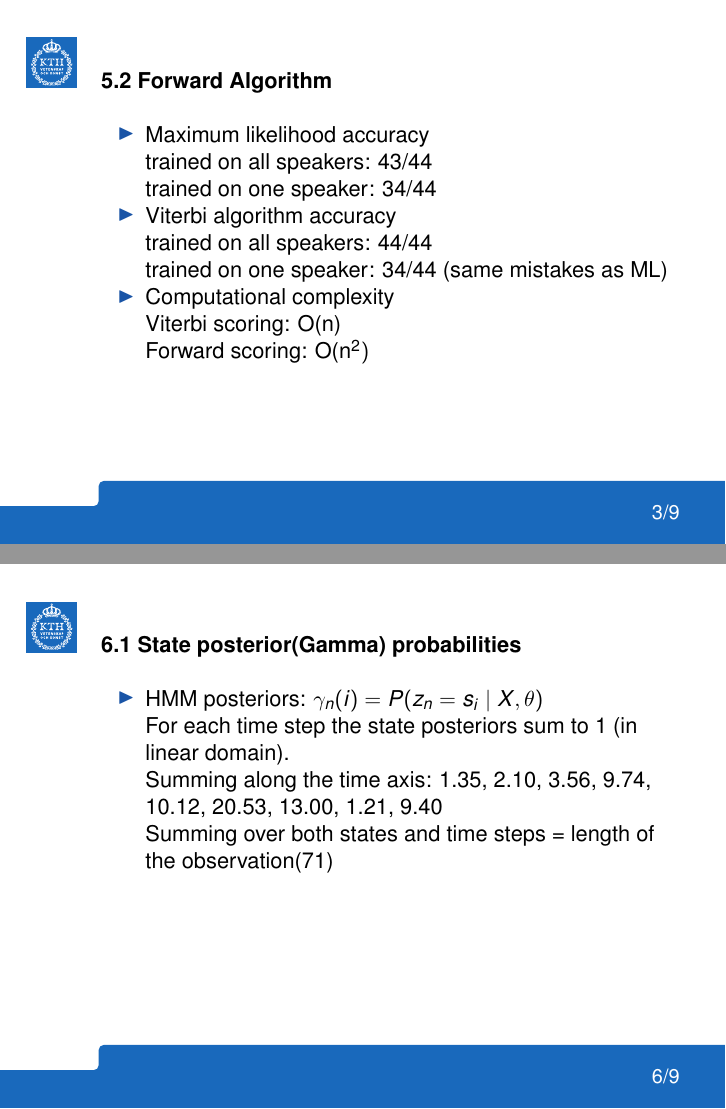
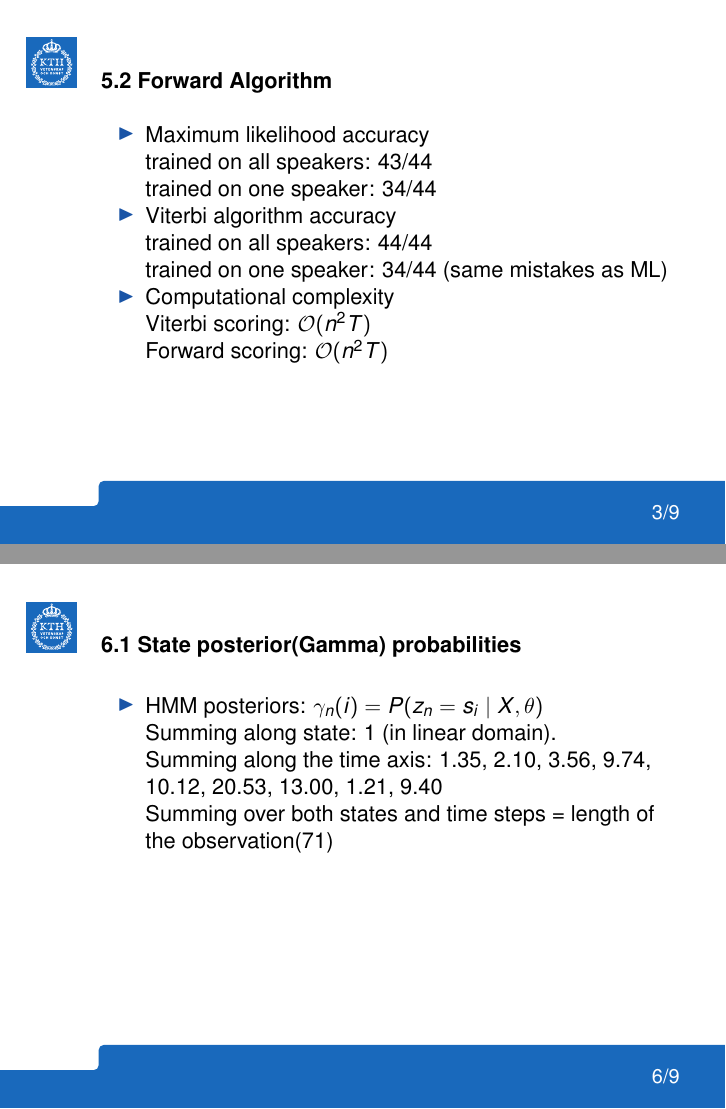
Before and after one commit to Gal1eo/lab2_speech, LaTeX slides (presentation/KTHPresentation.tex): pages 3 and 6 of 9, joined at a grey line. The pictures show the PDF file presentation/KTHPresentation.pdf that the author committed with the source.

Commit message:
presentation fixed

```diff
--- a/presentation/KTHPresentation.tex
+++ b/presentation/KTHPresentation.tex
@@ -74,14 +74,14 @@ trained on one speaker: 34/44\\
 
 trained on all speakers: 44/44
 
-trained on one speaker: 34/44 (same mistakes as ML)
+trained on one speaker: 34/44 (same mistakes as ML)\\
 
 
-\item Computational complexity
+		\item Computational complexity
 
-Viterbi scoring: \mathcal{O}(n)
+Viterbi scoring: $\mathcal{O}(n^2T)$
 
-Forward scoring: \mathcal{O}(n^2)
+Forward scoring: $\mathcal{O}(n^2T)$\\
 
 	\end{itemize}
 \end{frame}
@@ -122,7 +122,7 @@ Forward scoring: \mathcal{O}(n^2)
 	\begin{itemize}
 		\item HMM posteriors: $\gamma_n(i) = P(z_n = s_i \mid X, \theta)$
 
-		For each time step the state posteriors sum to 1 (in linear domain).\\
+		Summing along state: 1 (in linear domain).\\
 
 		Summing along the time axis: 1.35, 2.10, 3.56, 9.74, 10.12, 20.53, 13.00, 1.21, 9.40\\
 
```
Also changed, not shown: presentation/KTHPresentation.pdf, 3 other files.
